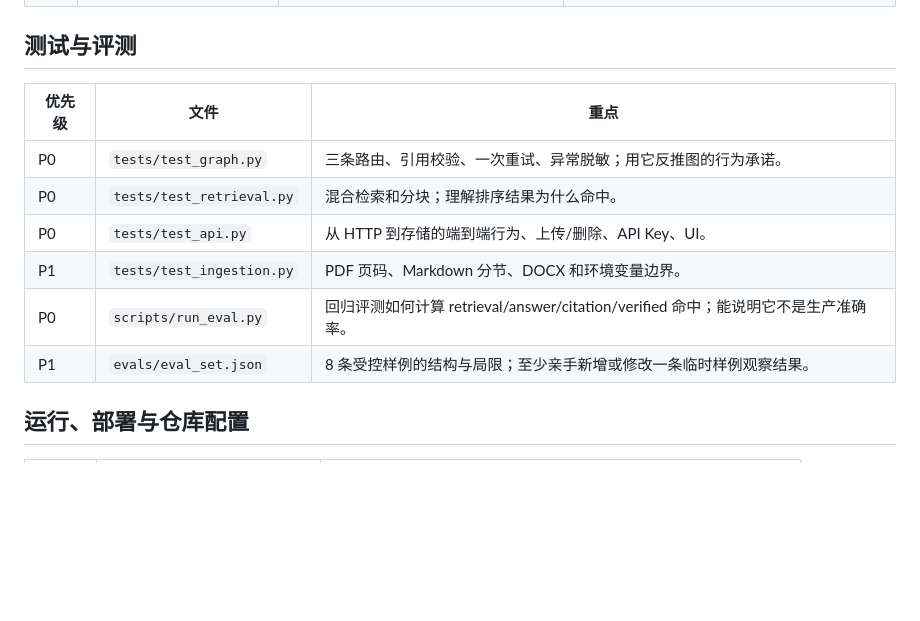
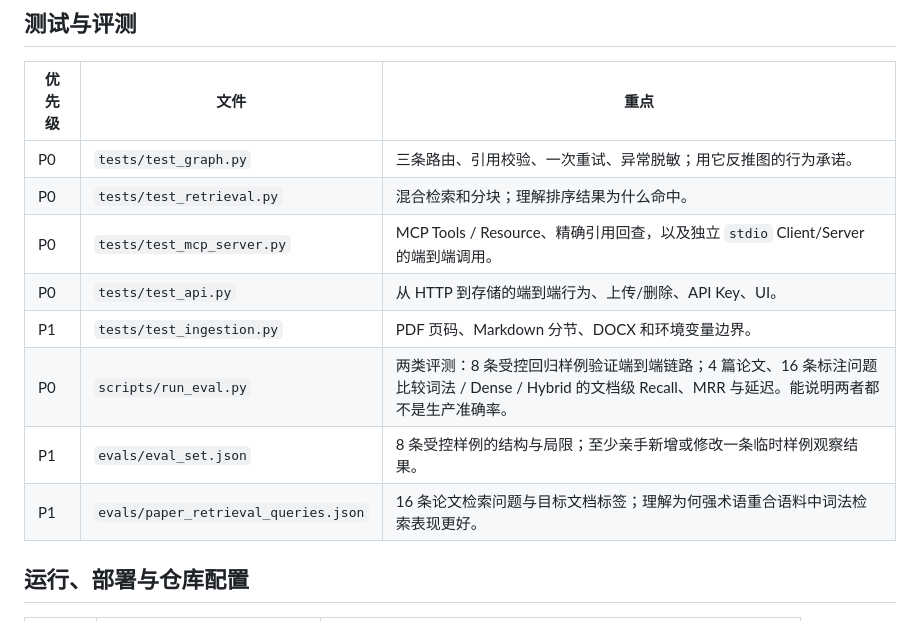
Before and after one commit to francis3253161180-maker/researchflow-agent, a Markdown page: docs/file-map.md, the part around the change. Rendered like a GitHub page; blank space fills up the shorter version.

Commit message:
docs: align guides with MCP and retrieval evaluation

```diff
--- a/docs/file-map.md
+++ b/docs/file-map.md
@@ -50,10 +50,12 @@ app/main.py -> app/service.py -> app/ingestion.py -> app/retrieval.py -> app/db.
 | --- | --- | --- |
 | P0 | `tests/test_graph.py` | 三条路由、引用校验、一次重试、异常脱敏；用它反推图的行为承诺。 |
 | P0 | `tests/test_retrieval.py` | 混合检索和分块；理解排序结果为什么命中。 |
+| P0 | `tests/test_mcp_server.py` | MCP Tools / Resource、精确引用回查，以及独立 `stdio` Client/Server 的端到端调用。 |
 | P0 | `tests/test_api.py` | 从 HTTP 到存储的端到端行为、上传/删除、API Key、UI。 |
 | P1 | `tests/test_ingestion.py` | PDF 页码、Markdown 分节、DOCX 和环境变量边界。 |
-| P0 | `scripts/run_eval.py` | 回归评测如何计算 retrieval/answer/citation/verified 命中；能说明它不是生产准确率。 |
+| P0 | `scripts/run_eval.py` | 两类评测：8 条受控回归样例验证端到端链路；4 篇论文、16 条标注问题比较词法 / Dense / Hybrid 的文档级 Recall、MRR 与延迟。能说明两者都不是生产准确率。 |
 | P1 | `evals/eval_set.json` | 8 条受控样例的结构与局限；至少亲手新增或修改一条临时样例观察结果。 |
+| P1 | `evals/paper_retrieval_queries.json` | 16 条论文检索问题与目标文档标签；理解为何强术语重合语料中词法检索表现更好。 |
 
 ## 运行、部署与仓库配置
 
```
Also changed, not shown: docs/interview-questions.md (+1 -1 lines), docs/quickstarts/langgraph.md (+1 -1 lines).
